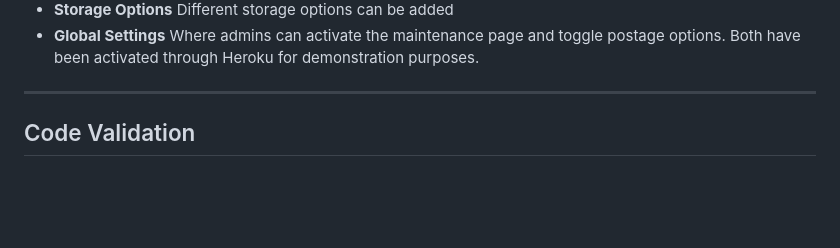
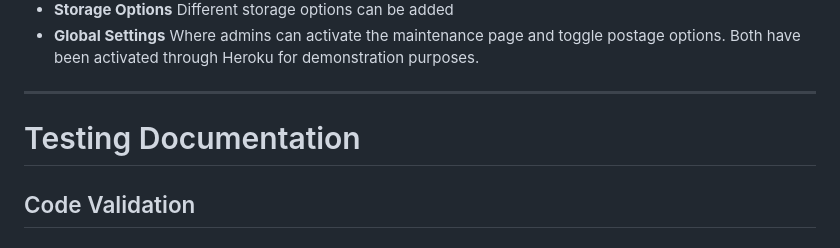
Before and after one commit to VCHOPRA86/Buyback, a Markdown page: Docs/TESTING.MD, the part around the change. Drawn GitHub-style; blank space fills up the shorter version.

```diff
--- a/Docs/TESTING.MD
+++ b/Docs/TESTING.MD
@@ -107,6 +107,7 @@ Key features enabled through Jazzmin include:
 - **Global Settings** Where admins can activate the maintenance page and toggle postage options. Both have been activated through Heroku for demonstration purposes.
 
 ---
+# Testing Documentation
 
 ## Code Validation
 
```
